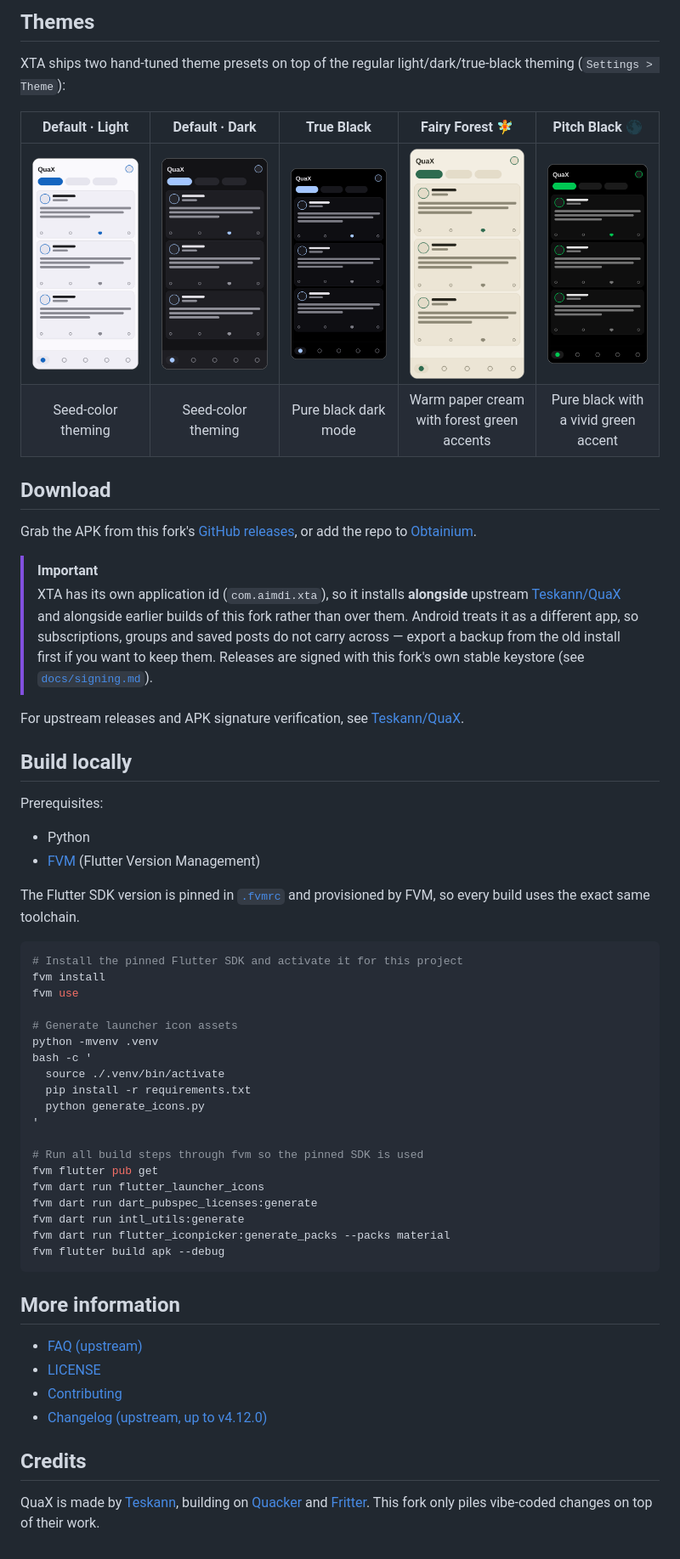
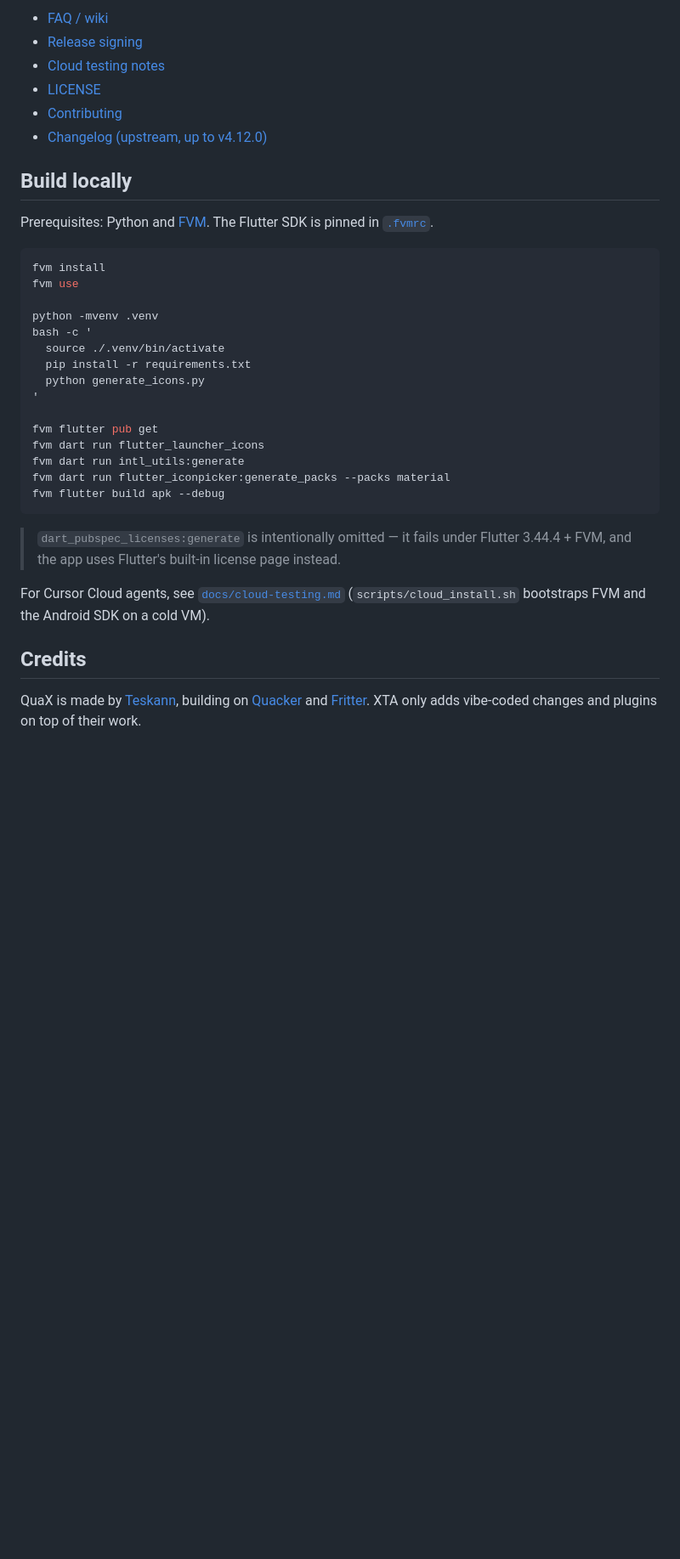
Before and after one commit to Aimdi/QuaX-fix, a Markdown page: README.md, the part around one of its changes. Shown at 85% size. Rendered like a GitHub page; blank space fills up the shorter version.

````diff
--- a/README.md
+++ b/README.md
@@ -113,45 +87,19 @@ This fork is based on upstream **v4.12.0**. Everything below is on top of that.
-## Themes
-
-XTA ships two hand-tuned theme presets on top of the regular light/dark/true-black theming
-(`Settings > Theme`):
-
-| Default · Light | Default · Dark | True Black | Fairy Forest 🧚 | Pitch Black 🌑 |
-|:---:|:---:|:---:|:---:|:---:|
-| ![Default Light](assets/readme/themes/default-light.png) | ![Default Dark](assets/readme/themes/default-dark.png) | ![True Black](assets/readme/themes/true-black.png) | ![Fairy Forest](assets/readme/themes/fairy-forest.png) | ![Pitch Black](assets/readme/themes/pitch-black.png) |
-| Seed-color theming | Seed-color theming | Pure black dark mode | Warm paper cream with forest green accents | Pure black with a vivid green accent |
-
-## Download
-
-Grab the APK from this fork's [GitHub releases](https://github.com/Aimdi/XTA/releases), or add
-the repo to [Obtainium](https://apps.obtainium.imranr.dev/redirect.html?r=obtainium://add/https://github.com/Aimdi/XTA).
-
-> [!IMPORTANT]
-> XTA has its own application id (`com.aimdi.xta`), so it installs **alongside**
-> upstream [Teskann/QuaX](https://github.com/Teskann/QuaX) and alongside earlier
-> builds of this fork rather than over them. Android treats it as a different
-> app, so subscriptions, groups and saved posts do not carry across — export a
-> backup from the old install first if you want to keep them.
-> Releases are signed with this fork's own stable keystore (see
-> [`docs/signing.md`](docs/signing.md)).
-
-For upstream releases and APK signature verification, see
-[Teskann/QuaX](https://github.com/Teskann/QuaX/releases).
+- [FAQ / wiki](./docs/XTA.md)
+- [Release signing](./docs/signing.md)
+- [Cloud testing notes](./docs/cloud-testing.md)
+- [LICENSE](./LICENSE)
+- [Contributing](./CONTRIBUTING.md)
+- [Changelog (upstream, up to v4.12.0)](./changelog.md)
 
 ## Build locally
 
-Prerequisites:
-
-- Python
-- [FVM](https://fvm.app/) (Flutter Version Management)
-
-The Flutter SDK version is pinned in [`.fvmrc`](./.fvmrc) and provisioned by FVM, so every build uses the exact same toolchain.
+Prerequisites: Python and [FVM](https://fvm.app/). The Flutter SDK is pinned in
+[`.fvmrc`](./.fvmrc).
 
 ```bash
-# Install the pinned Flutter SDK and activate it for this project
 fvm install
 fvm use
 
-# Generate launcher icon assets
 python -mvenv .venv
 bash -c '
   source ./.venv/bin/activate
@@ -159,24 +107,22 @@ bash -c '
   python generate_icons.py
 '
 
-# Run all build steps through fvm so the pinned SDK is used
 fvm flutter pub get
 fvm dart run flutter_launcher_icons
-fvm dart run dart_pubspec_licenses:generate
 fvm dart run intl_utils:generate
 fvm dart run flutter_iconpicker:generate_packs --packs material
 fvm flutter build apk --debug
 ```
 
-## More information
+> `dart_pubspec_licenses:generate` is intentionally omitted — it fails under
+> Flutter 3.44.4 + FVM, and the app uses Flutter's built-in license page instead.
 
-- [FAQ (upstream)](./docs/XTA.md)
-- [LICENSE](./LICENSE)
-- [Contributing](./CONTRIBUTING.md)
-- [Changelog (upstream, up to v4.12.0)](./changelog.md)
+For Cursor Cloud agents, see [`docs/cloud-testing.md`](docs/cloud-testing.md)
+(`scripts/cloud_install.sh` bootstraps FVM and the Android SDK on a cold VM).
 
 ## Credits
 
 QuaX is made by [Teskann](https://github.com/Teskann), building on
-[Quacker](https://github.com/TheHCJ/Quacker) and [Fritter](https://github.com/jonjomckay/fritter).
-This fork only piles vibe-coded changes on top of their work.
+[Quacker](https://github.com/TheHCJ/Quacker) and
+[Fritter](https://github.com/jonjomckay/fritter). XTA only adds vibe-coded
+changes and plugins on top of their work.
````
Also changed, not shown: other parts of README.md (+56 -82 lines).
